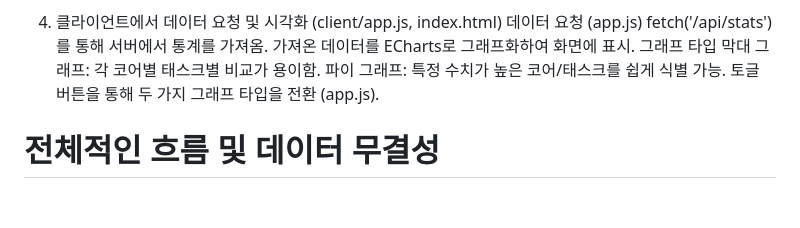
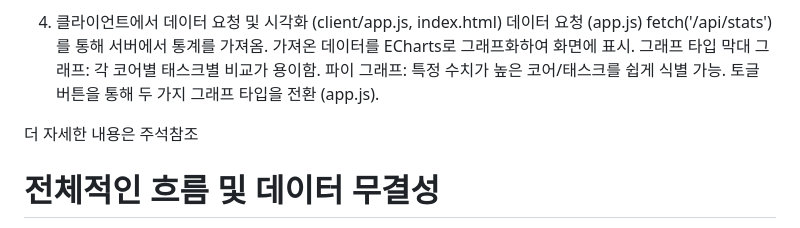
Before and after one commit to HEANEOL/jsreport, a Markdown page: README(보고서).md, the part around the change. GitHub-like rendering; blank space fills up the shorter version.

```diff
--- a/README(보고서).md
+++ b/README(보고서).md
@@ -62,6 +62,8 @@ calculateStats(): 태스크별 통계를 계산해 StatsModel에 저장 (control
 파이 그래프: 특정 수치가 높은 코어/태스크를 쉽게 식별 가능.
  토글 버튼을 통해 두 가지 그래프 타입을 전환 (app.js).
 
+더 자세한 내용은 주석참조
+
 # 전체적인 흐름 및 데이터 무결성
 사용자가 파일을 업로드 → 서버에서 데이터 처리 → 클라이언트에서 시각화.
  StatsModel.truncate()를 통해 기존 통계를 초기화하고 새 데이터 저장 (server.js).
```
